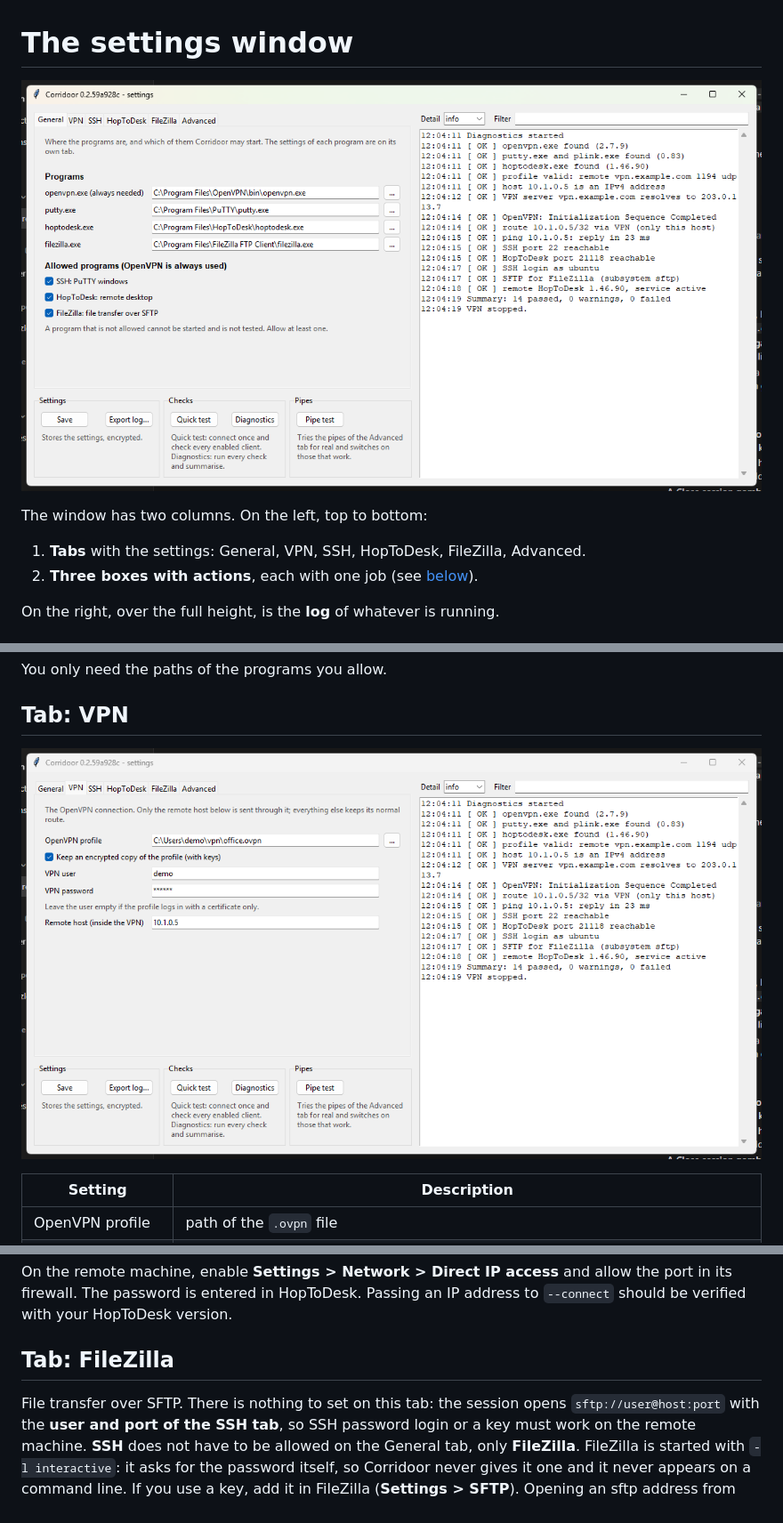
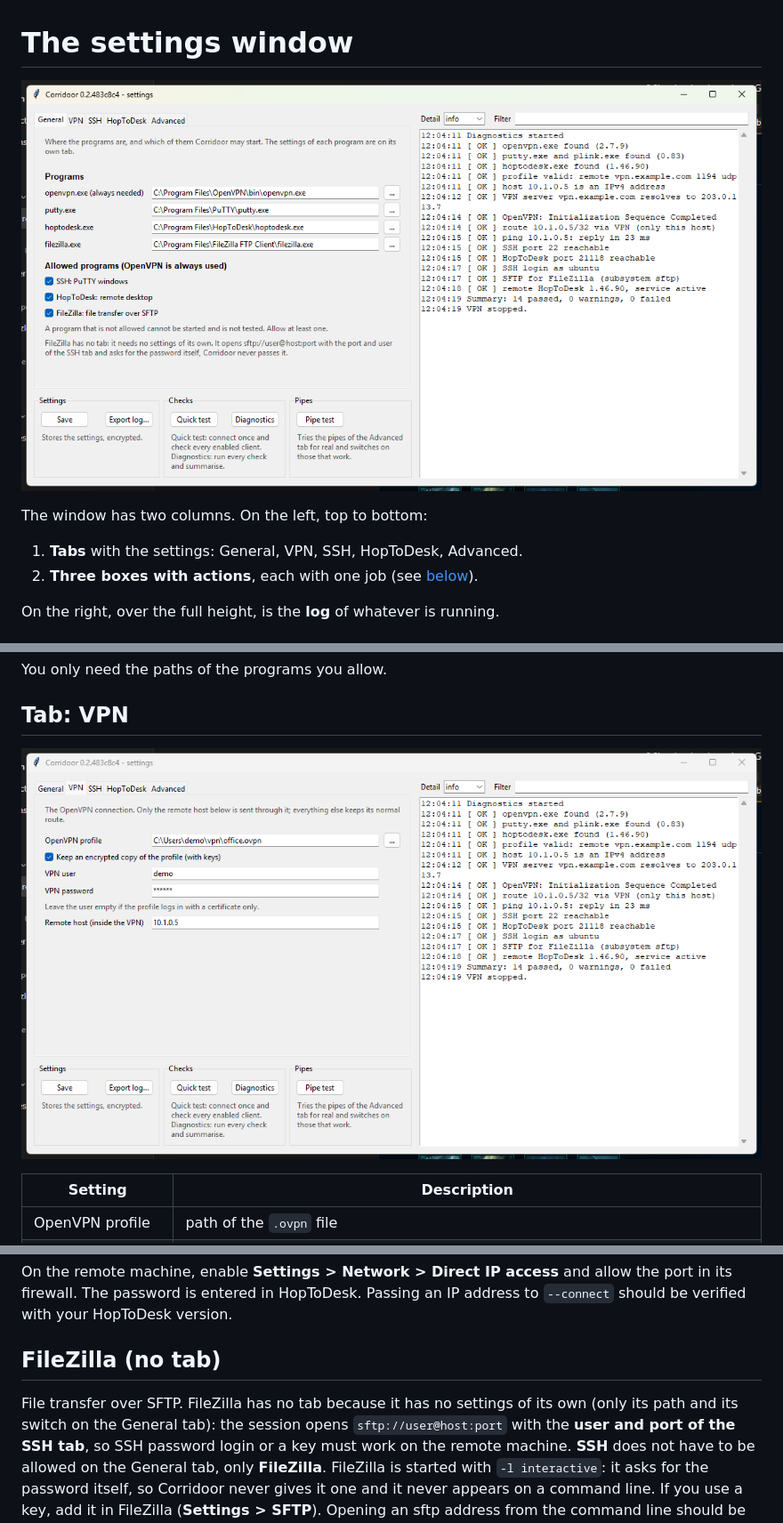
Before and after one commit to dfajtai/Corridoor, a Markdown page: docs/configuration.md, 3 parts joined by grey strips. Shown at 89% size. GitHub-like rendering; pictures changed too: docs/images/settings-vpn.png, docs/images/settings.png.

```diff
--- a/docs/configuration.md
+++ b/docs/configuration.md
@@ -4,7 +4,7 @@
 
 The window has two columns. On the left, top to bottom:
 
-1. **Tabs** with the settings: General, VPN, SSH, HopToDesk, FileZilla, Advanced.
+1. **Tabs** with the settings: General, VPN, SSH, HopToDesk, Advanced.
 2. **Three boxes with actions**, each with one job (see [below](#settings-checks-pipes-what-is-what)).
 
 On the right, over the full height, is the **log** of whatever is running.
@@ -55,9 +55,10 @@ On the remote machine, enable **Settings > Network > Direct IP access** and allo
 port in its firewall. The password is entered in HopToDesk. Passing an IP address to
 `--connect` should be verified with your HopToDesk version.
 
-## Tab: FileZilla
+## FileZilla (no tab)
 
-File transfer over SFTP. There is nothing to set on this tab: the session opens
+File transfer over SFTP. FileZilla has no tab because it has no settings of its own
+(only its path and its switch on the General tab): the session opens
 `sftp://user@host:port` with the **user and port of the SSH tab**, so SSH password
 login or a key must work on the remote machine. **SSH** does not have to be allowed
 on the General tab, only **FileZilla**. FileZilla is started with `-l interactive`: it
```
Also changed, not shown: README.md (+2 -2 lines), docs/windows-setup.md (+2 -1 lines), docs/images/auth-failed.png, docs/images/diagnostics.png, docs/images/sessions.png, docs/images/settings-advanced.png, 5 other files.
